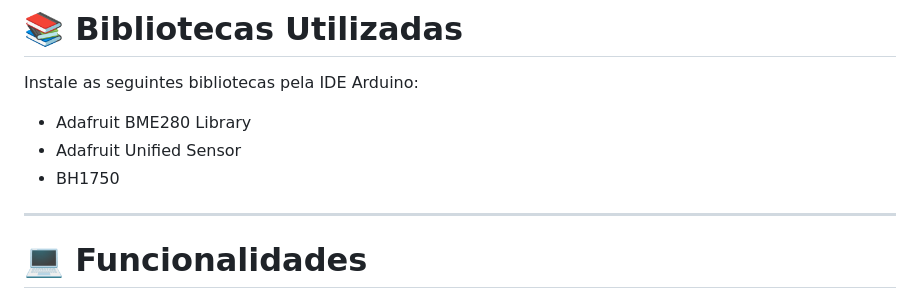
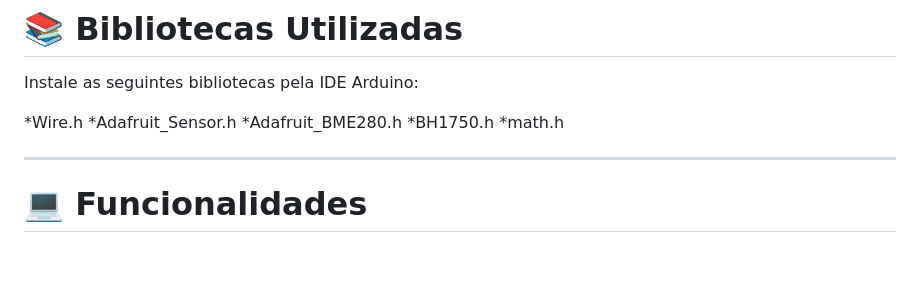
Before and after one commit to WesleyF-code/Sistema_Embarcado_Monitoramento_Ambiental, a Markdown page: README.md, the part around the change. Rendered like a GitHub page; blank space fills up the shorter version.

```diff
--- a/README.md
+++ b/README.md
@@ -350,9 +350,11 @@ Dados exibidos no Monitor Serial
 
 Instale as seguintes bibliotecas pela IDE Arduino:
 
-* Adafruit BME280 Library
-* Adafruit Unified Sensor
-* BH1750
+*Wire.h
+*Adafruit_Sensor.h
+*Adafruit_BME280.h
+*BH1750.h
+*math.h
 
 ---
 
```
